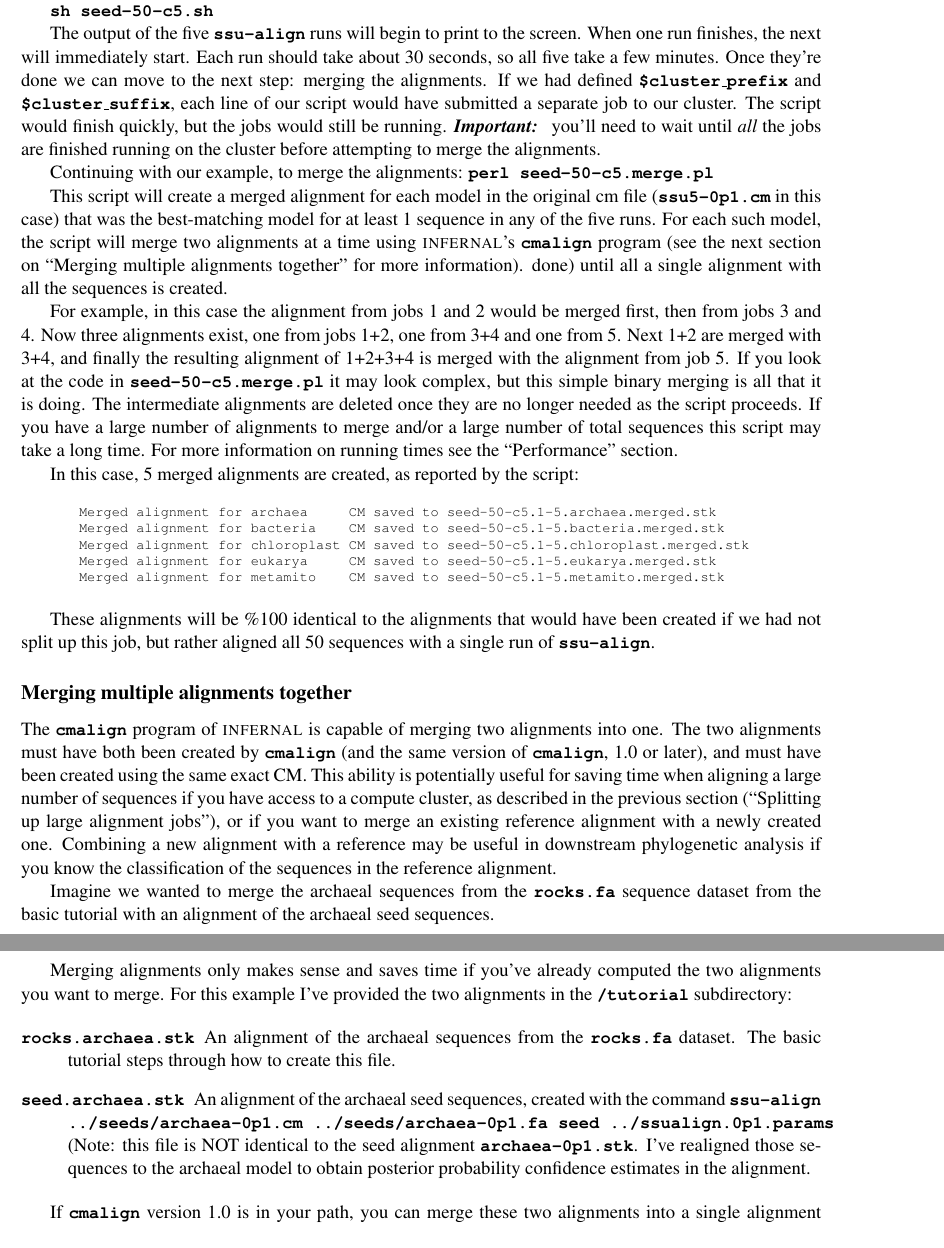
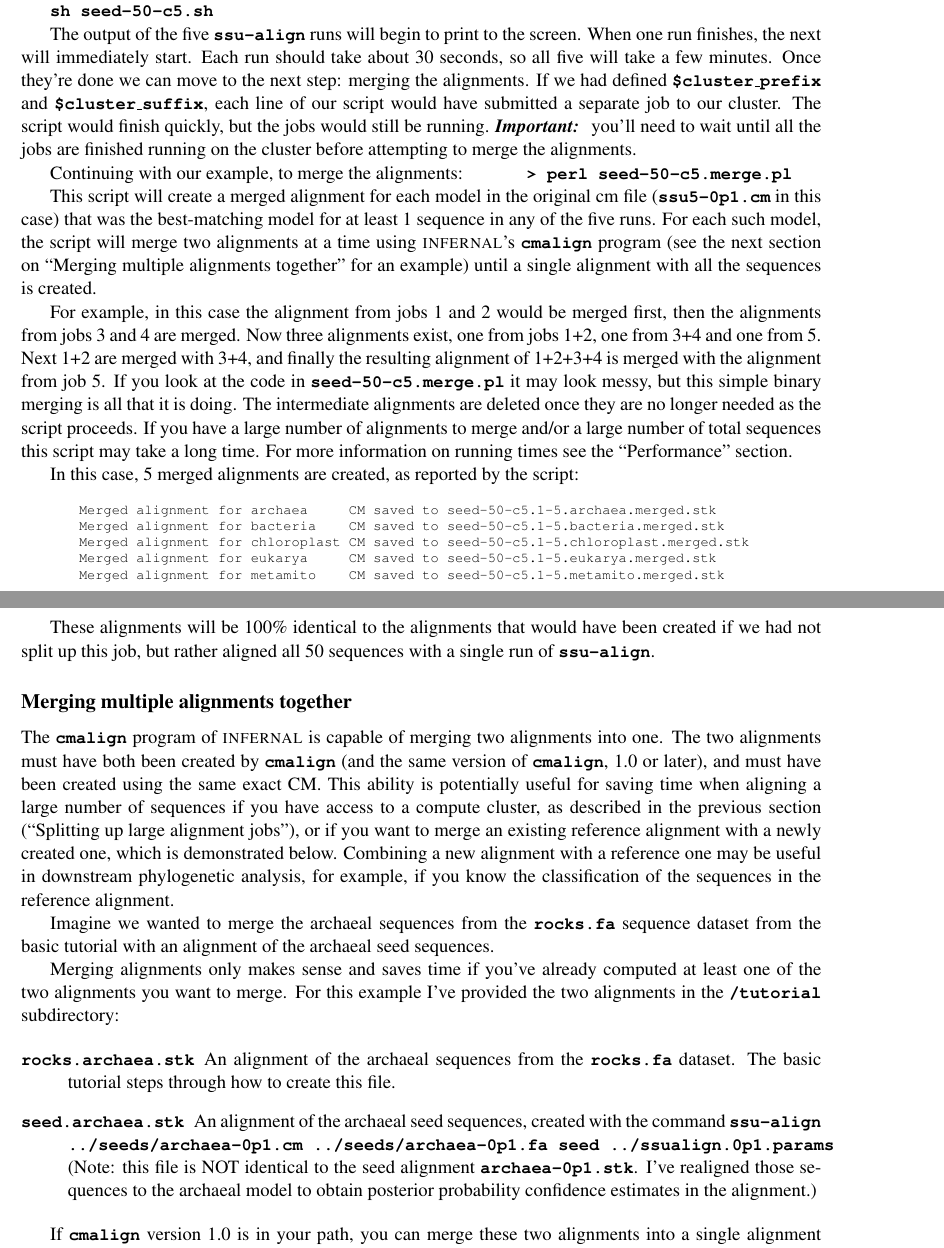
Before and after one commit to nawrockie/ssualign-svn-pre-release, a LaTeX document (documentation/userguide/main.tex, which reads documentation/userguide/tutorial-merge.tex, documentation/userguide/tutorial-prep.tex): two parts of pages 23 and 24 of 27, joined at a grey line, cut so that both start at the same text, the shorter picture padded with empty space. Compiled offline with pdfLaTeX.

Commit message:
o Updating guide.
git-svn-id: https://svn.janelia.org/eddylab/nawrockie/src@499 2857e7bf-25ef-0310-8806-9752169b59e1

```diff
--- a/documentation/userguide/tutorial-merge.tex
+++ b/documentation/userguide/tutorial-merge.tex
@@ -1,24 +1,26 @@
 \subsection{Merging multiple alignments together}
 
 The \prog{cmalign} program of \textsc{infernal} is capable of merging
-two alignments into one. The two alignments must have both been created by
-\prog{cmalign} (and the same version of \prog{cmalign}, 1.0 or later),
-and must have been created using the same exact CM. This ability is
-potentially useful for saving time when aligning a large number of
-sequences if you have access to a compute cluster, as described in the
-previous section (``Splitting up large alignment jobs''), or if you
-want to merge an existing reference alignment with a newly created
-one. Combining a new alignment with a reference may be useful in
-downstream phylogenetic analysis if you know the classification of the
-sequences in the reference alignment.
+two alignments into one. The two alignments must have both been
+created by \prog{cmalign} (and the same version of \prog{cmalign}, 1.0
+or later), and must have been created using the same exact CM. This
+ability is potentially useful for saving time when aligning a large
+number of sequences if you have access to a compute cluster, as
+described in the previous section (``Splitting up large alignment
+jobs''), or if you want to merge an existing reference alignment with
+a newly created one, which is demonstrated below. Combining a new
+alignment with a reference one may be useful in downstream
+phylogenetic analysis, for example, if you know the classification of
+the sequences in the reference alignment.
 
 Imagine we wanted to merge the archaeal sequences from the
 \prog{rocks.fa} sequence dataset from the basic tutorial with
 an alignment of the archaeal seed sequences.
 
 Merging alignments only makes sense and saves time if you've already
-computed the two alignments you want to merge. For this example I've
-provided the two alignments in the \prog{/tutorial} subdirectory:
+computed at least one of the two alignments you want to merge. For
+this example I've provided the two alignments in the \prog{/tutorial}
+subdirectory:
 
 \begin{description}
 \item[\emprog{rocks.archaea.stk}]
--- a/documentation/userguide/tutorial-prep.tex
+++ b/documentation/userguide/tutorial-prep.tex
@@ -114,38 +116,37 @@ execute \prog{ssu-align} five times. First, enter the
 
 The output of the five \prog{ssu-align} runs will begin to print to
 the screen. When one run finishes, the next will immediately
-start. Each run should take about 30 seconds, so all five take a few
-minutes. Once they're done we can move to the next step: merging the
-alignments. If we had defined \prog{\$cluster\_prefix} and
+start. Each run should take about 30 seconds, so all five will take a
+few minutes. Once they're done we can move to the next step: merging
+the alignments. If we had defined \prog{\$cluster\_prefix} and
 \prog{\$cluster\_suffix}, each line of our script would have submitted
 a separate job to our cluster. The script would finish quickly, but
 the jobs would still be running. \textbf{\emph{Important: }} you'll
-need to wait until \emph{all} the jobs are finished running on the
+need to wait until all the jobs are finished running on the
 cluster before attempting to merge the alignments.
 
 Continuing with our example, to merge the alignments:
-\prog{perl seed-50-c5.merge.pl}
+\user{perl seed-50-c5.merge.pl}
 
 This script will create a merged alignment for each model in the
 original cm file (\prog{ssu5-0p1.cm} in this case) that was the
 best-matching model for at least 1 sequence in any of the five runs.
 For each such model, the script will merge two alignments at a time
 using \textsc{infernal}'s \prog{cmalign} program (see the next section
-on ``Merging multiple alignments together'' for more information).
-done) until all a single alignment with all the sequences is
-created.
+on ``Merging multiple alignments together'' for an example)
+until a single alignment with all the sequences is created.
 
 For example, in this case the alignment from jobs 1 and 2 would be
-merged first, then from jobs 3 and 4. Now three alignments exist, one
-from jobs 1+2, one from 3+4 and one from 5. Next 1+2 are merged with
-3+4, and finally the resulting alignment of 1+2+3+4 is merged with the
-alignment from job 5. If you look at the code in
-\prog{seed-50-c5.merge.pl} it may look complex, but this simple binary
-merging is all that it is doing. The intermediate alignments are
-deleted once they are no longer needed as the script proceeds. If you
-have a large number of alignments to merge and/or a large number of total
-sequences this script may take a long time. For more information on
-running times see the ``Performance'' section.
+merged first, then the alignments from jobs 3 and 4 are merged. Now
+three alignments exist, one from jobs 1+2, one from 3+4 and one from
+5. Next 1+2 are merged with 3+4, and finally the resulting alignment
+of 1+2+3+4 is merged with the alignment from job 5. If you look at the
+code in \prog{seed-50-c5.merge.pl} it may look messy, but this
+simple binary merging is all that it is doing. The intermediate
+alignments are deleted once they are no longer needed as the script
+proceeds. If you have a large number of alignments to merge and/or a
+large number of total sequences this script may take a long time. For
+more information on running times see the ``Performance'' section.
 
 In this case, 5 merged alignments are created, as reported by the
 script:
@@ -158,6 +159,6 @@ Merged alignment for eukarya     CM saved to seed-50-c5.1-5.eukarya.merged.stk
 Merged alignment for metamito    CM saved to seed-50-c5.1-5.metamito.merged.stk
 \end{sreoutput}
 
-These alignments will be \%100 identical to the alignments that would
+These alignments will be 100\% identical to the alignments that would
 have been created if we had not split up this job, but rather aligned
 all 50 sequences with a single run of \prog{ssu-align}.
```
Also changed, not shown: documentation/userguide/background.tex (+2 -0 lines), documentation/userguide/tutorial-trunc.tex (+3 -3 lines), documentation/userguide/tutorial-merge.tex (2 more changed lines), documentation/userguide/tutorial-prep.tex (8 more changed lines), 2 other files.
